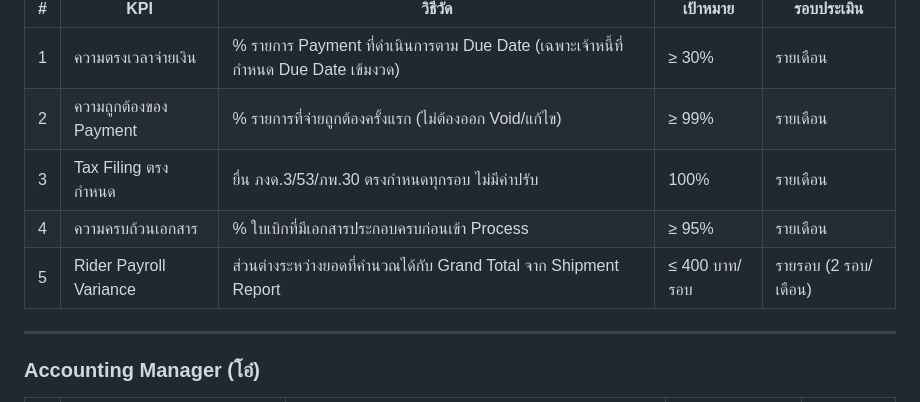
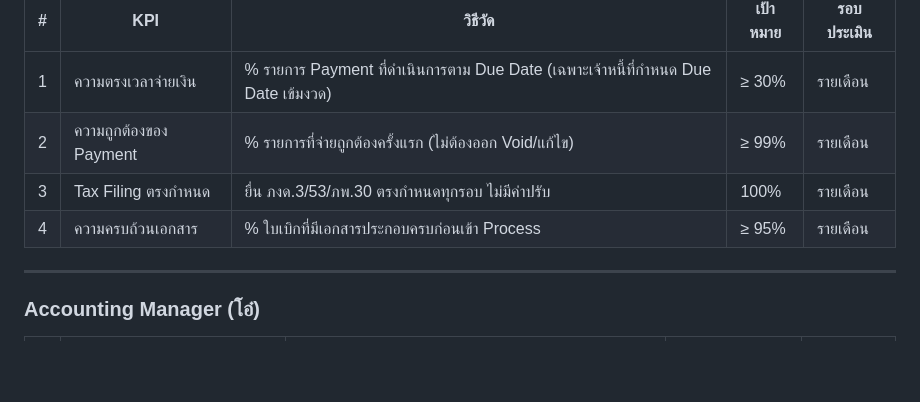
Before and after one commit to accreceive-rgb/airportels-financial-dashboard, a Markdown page: plans/career-growth-kpi-accounting.md, the part around the change. Rendered like a GitHub page; blank space fills up the shorter version.

Commit message:
auto: update career-growth-kpi-accounting.md -- by Oh

```diff
--- a/plans/career-growth-kpi-accounting.md
+++ b/plans/career-growth-kpi-accounting.md
@@ -208,7 +208,6 @@ Finance Manager / CFO Track
 | 2 | ความถูกต้องของ Payment | % รายการที่จ่ายถูกต้องครั้งแรก (ไม่ต้องออก Void/แก้ไข) | ≥ 99% | รายเดือน |
 | 3 | Tax Filing ตรงกำหนด | ยื่น ภงด.3/53/ภพ.30 ตรงกำหนดทุกรอบ ไม่มีค่าปรับ | 100% | รายเดือน |
 | 4 | ความครบถ้วนเอกสาร | % ใบเบิกที่มีเอกสารประกอบครบก่อนเข้า Process | ≥ 95% | รายเดือน |
-| 5 | Rider Payroll Variance | ส่วนต่างระหว่างยอดที่คำนวณได้กับ Grand Total จาก Shipment Report | ≤ 400 บาท/รอบ | รายรอบ (2 รอบ/เดือน) |
 
 ---
 
```
